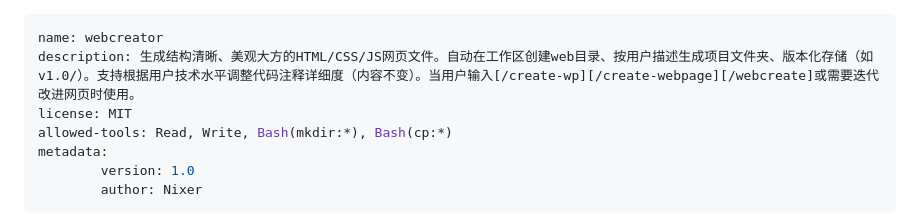
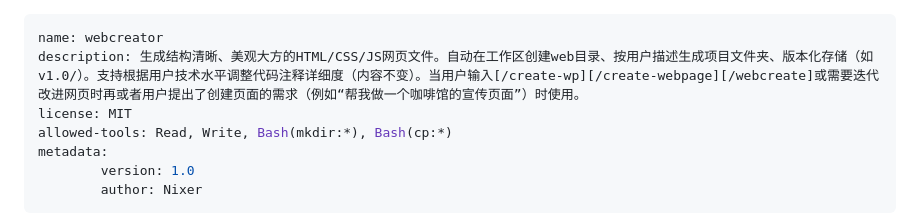
Before and after one commit to Nixer-2301/webpage-skill, a Markdown page: SKILL.md, the part around the change. Rendered like a GitHub page.

Commit message:
Update webcreator skill description
Refine description for webcreator skill to include user requests for page creation.

```diff
--- a/SKILL.md
+++ b/SKILL.md
@@ -1,6 +1,6 @@
 ---
 name: webcreator
-description: 生成结构清晰、美观大方的HTML/CSS/JS网页文件。自动在工作区创建web目录、按用户描述生成项目文件夹、版本化存储（如v1.0/）。支持根据用户技术水平调整代码注释详细度（内容不变）。当用户输入[/create-wp][/create-webpage][/webcreate]或需要迭代改进网页时使用。
+description: 生成结构清晰、美观大方的HTML/CSS/JS网页文件。自动在工作区创建web目录、按用户描述生成项目文件夹、版本化存储（如v1.0/）。支持根据用户技术水平调整代码注释详细度（内容不变）。当用户输入[/create-wp][/create-webpage][/webcreate]或需要迭代改进网页时再或者用户提出了创建页面的需求（例如“帮我做一个咖啡馆的宣传页面”）时使用。
 license: MIT
 allowed-tools: Read, Write, Bash(mkdir:*), Bash(cp:*)
 metadata:
```
